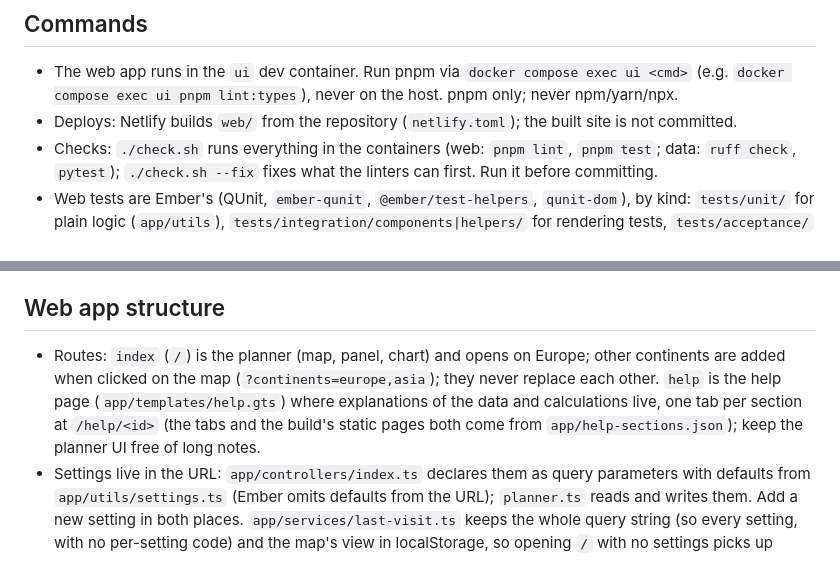
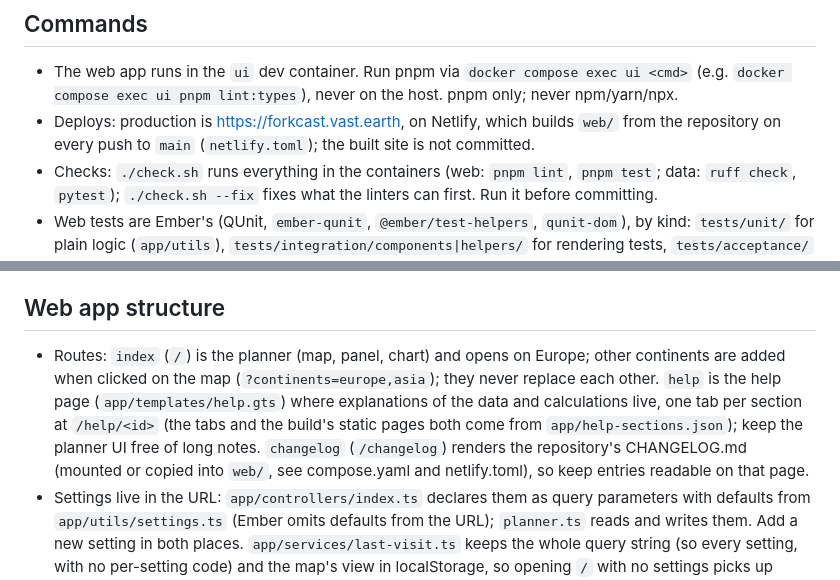
Before and after one commit to vast-ch/forkcast, a Markdown page: CLAUDE.md, 2 parts joined by grey strips. GitHub-like rendering.

```diff
--- a/CLAUDE.md
+++ b/CLAUDE.md
@@ -7,7 +7,7 @@ The reasoning behind the design is in `docs/how-it-works.md` (app) and `data/REA
 ## Commands
 
 - The web app runs in the `ui` dev container. Run pnpm via `docker compose exec ui <cmd>` (e.g. `docker compose exec ui pnpm lint:types`), never on the host. pnpm only; never npm/yarn/npx.
-- Deploys: Netlify builds `web/` from the repository (`netlify.toml`); the built site is not committed.
+- Deploys: production is https://forkcast.vast.earth, on Netlify, which builds `web/` from the repository on every push to `main` (`netlify.toml`); the built site is not committed.
 - Checks: `./check.sh` runs everything in the containers (web: `pnpm lint`, `pnpm test`; data: `ruff check`, `pytest`); `./check.sh --fix` fixes what the linters can first. Run it before committing.
 - Web tests are Ember's (QUnit, `ember-qunit`, `@ember/test-helpers`, `qunit-dom`), by kind: `tests/unit/` for plain logic (`app/utils`), `tests/integration/components|helpers/` for rendering tests, `tests/acceptance/` for whole screens on the real data. Shared finders and assertions are in `tests/helpers/`. `pnpm test` builds into `web/dist-tests` and runs them in the container's Chromium; while developing, open https://ui.forkcast.orb.local/tests to run them live (`?filter=` to pick some). Write new tests the Ember way, not with Vitest.
 - No `setTimeout`, `waitUntil` or other polling, in tests or in the app. Async work in the app registers with `@ember/test-waiters` instead, so `await visit()`/`click()` settle when it's done: data files already do (`app/utils/assets.ts` wraps every fetch in `waitForPromise`); wrap any new promise the UI depends on the same way.
@@ -16,7 +16,7 @@ The reasoning behind the design is in `docs/how-it-works.md` (app) and `data/REA
 
 ## Web app structure
 
-- Routes: `index` (`/`) is the planner (map, panel, chart) and opens on Europe; other continents are added when clicked on the map (`?continents=europe,asia`); they never replace each other. `help` is the help page (`app/templates/help.gts`) where explanations of the data and calculations live, one tab per section at `/help/<id>` (the tabs and the build's static pages both come from `app/help-sections.json`); keep the planner UI free of long notes.
+- Routes: `index` (`/`) is the planner (map, panel, chart) and opens on Europe; other continents are added when clicked on the map (`?continents=europe,asia`); they never replace each other. `help` is the help page (`app/templates/help.gts`) where explanations of the data and calculations live, one tab per section at `/help/<id>` (the tabs and the build's static pages both come from `app/help-sections.json`); keep the planner UI free of long notes. `changelog` (`/changelog`) renders the repository's CHANGELOG.md (mounted or copied into `web/`, see compose.yaml and netlify.toml), so keep entries readable on that page.
 - Settings live in the URL: `app/controllers/index.ts` declares them as query parameters with defaults from `app/utils/settings.ts` (Ember omits defaults from the URL); `planner.ts` reads and writes them. Add a new setting in both places. `app/services/last-visit.ts` keeps the whole query string (so every setting, with no per-setting code) and the map's view in localStorage, so opening `/` with no settings picks up where you left off (`IndexRoute.redirect`).
 - Privacy is the rule, not the mechanism: nothing about the user (their plan, routes, whereabouts) may reach a server, and the site has none, only static files. Where in the browser things are kept is a design choice: the URL for the plan, so a link shares it; browser storage (localStorage, IndexedDB) is fine for what doesn't fit there or belongs to the device, as long as it never leaves it.
 - Data files are imported through `app/utils/assets.ts` (`import.meta.glob` over `/data-out`, the mounted `data/out`), never fetched by fixed path, so they get hashed names and can be cached for a year.
```
Also changed, not shown: README.md (+3 -1 lines).
